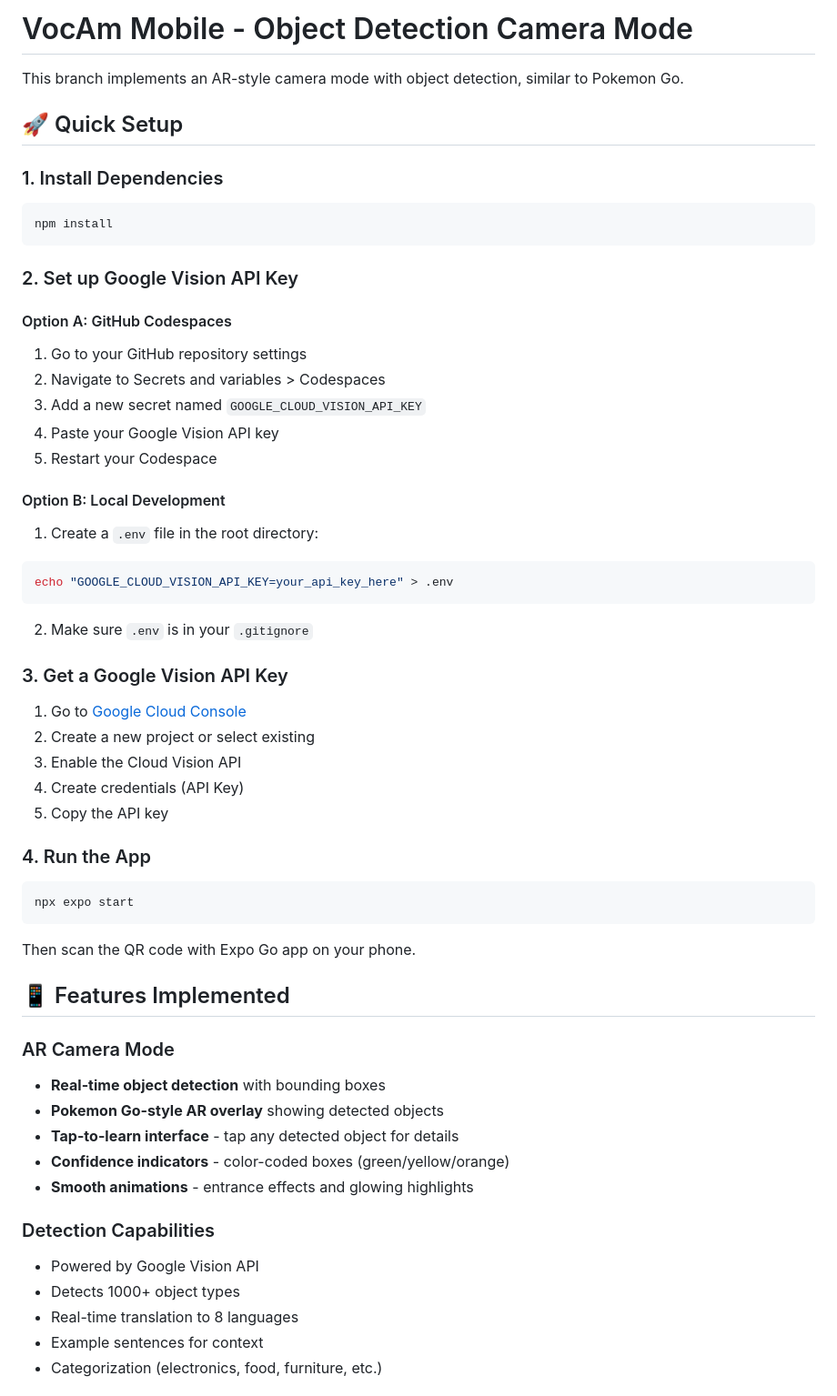
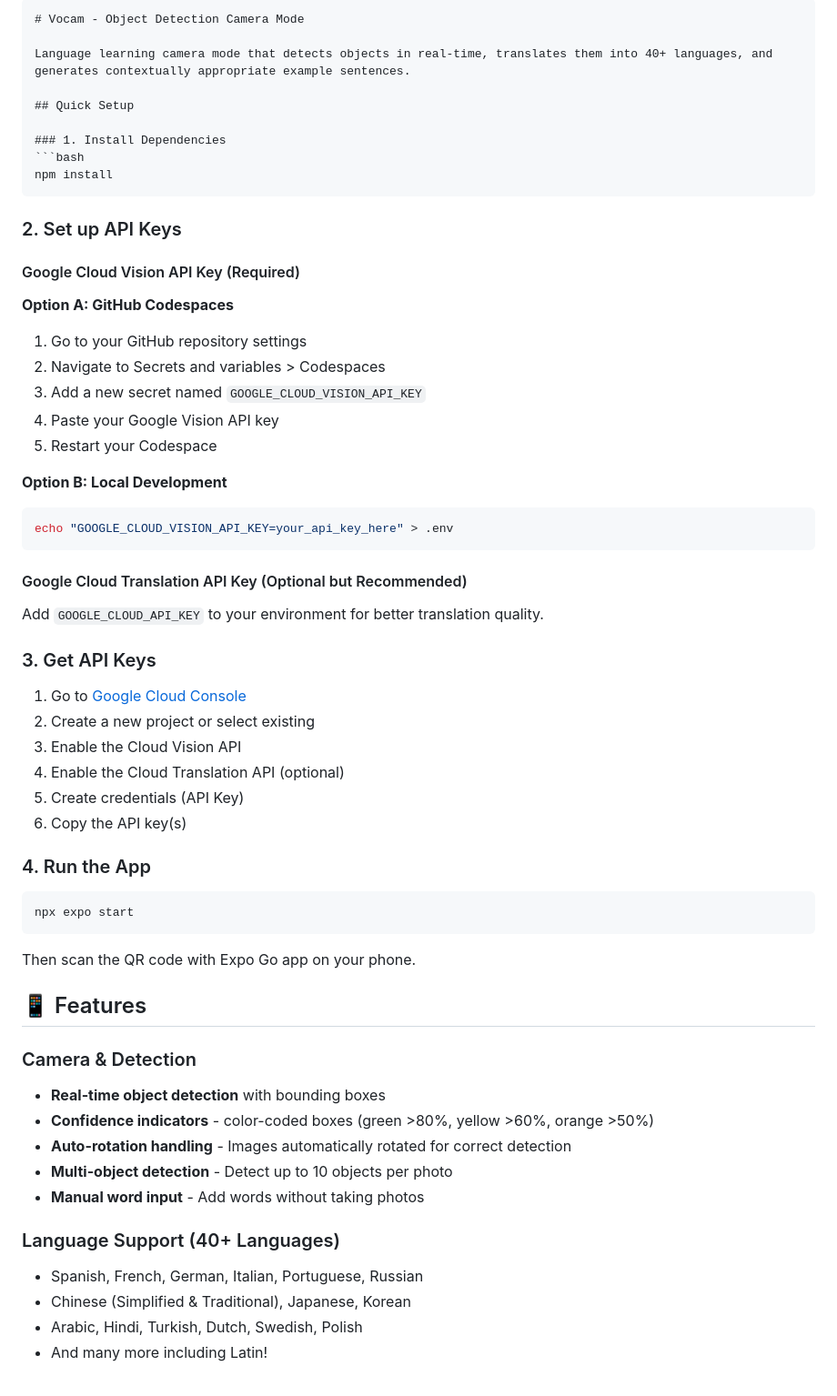
Before and after one commit to idildogaturkmen/vocam-mobile, a Markdown page: README_OBJECT_DETECTION.md, the part around one of its changes. Shown at 91% size. GitHub-like rendering.

````diff
--- a/README_OBJECT_DETECTION.md
+++ b/README_OBJECT_DETECTION.md
@@ -1,36 +1,40 @@
-# VocAm Mobile - Object Detection Camera Mode
+```markdown
+# Vocam - Object Detection Camera Mode
 
-This branch implements an AR-style camera mode with object detection, similar to Pokemon Go.
+Language learning camera mode that detects objects in real-time, translates them into 40+ languages, and generates contextually appropriate example sentences.
 
-## 🚀 Quick Setup
+## Quick Setup
 
 ### 1. Install Dependencies
 ```bash
 npm install
 ```
 
-### 2. Set up Google Vision API Key
+### 2. Set up API Keys
 
-#### Option A: GitHub Codespaces
+#### Google Cloud Vision API Key (Required)
+**Option A: GitHub Codespaces**
 1. Go to your GitHub repository settings
 2. Navigate to Secrets and variables > Codespaces
 3. Add a new secret named `GOOGLE_CLOUD_VISION_API_KEY`
 4. Paste your Google Vision API key
 5. Restart your Codespace
 
-#### Option B: Local Development
-1. Create a `.env` file in the root directory:
+**Option B: Local Development**
 ```bash
 echo "GOOGLE_CLOUD_VISION_API_KEY=your_api_key_here" > .env
 ```
-2. Make sure `.env` is in your `.gitignore`
 
-### 3. Get a Google Vision API Key
+#### Google Cloud Translation API Key (Optional but Recommended)
+Add `GOOGLE_CLOUD_API_KEY` to your environment for better translation quality.
+
+### 3. Get API Keys
 1. Go to [Google Cloud Console](https://console.cloud.google.com)
 2. Create a new project or select existing
 3. Enable the Cloud Vision API
-4. Create credentials (API Key)
-5. Copy the API key
+4. Enable the Cloud Translation API (optional)
+5. Create credentials (API Key)
+6. Copy the API key(s)
 
 ### 4. Run the App
 ```bash
@@ -39,19 +43,18 @@ npx expo start
 
 Then scan the QR code with Expo Go app on your phone.
 
-## 📱 Features Implemented
+## 📱 Features
 
-### AR Camera Mode
+### Camera & Detection
 - **Real-time object detection** with bounding boxes
-- **Pokemon Go-style AR overlay** showing detected objects
-- **Tap-to-learn interface** - tap any detected object for details
-- **Confidence indicators** - color-coded boxes (green/yellow/orange)
-- **Smooth animations** - entrance effects and glowing highlights
+- **Confidence indicators** - color-coded boxes (green >80%, yellow >60%, orange >50%)
+- **Auto-rotation handling** - Images automatically rotated for correct detection
+- **Multi-object detection** - Detect up to 10 objects per photo
+- **Manual word input** - Add words without taking photos
 
-### Detection Capabilities
-- Powered by Google Vision API
-- Detects 1000+ object types
-- Real-time translation to 8 languages
-- Example sentences for context
-- Categorization (electronics, food, furniture, etc.)
+### Language Support (40+ Languages)
+- Spanish, French, German, Italian, Portuguese, Russian
+- Chinese (Simplified & Traditional), Japanese, Korean
+- Arabic, Hindi, Turkish, Dutch, Swedish, Polish
+- And many more including Latin!
 
````
Also changed, not shown: other parts of README_OBJECT_DETECTION.md (+128 -39 lines).
